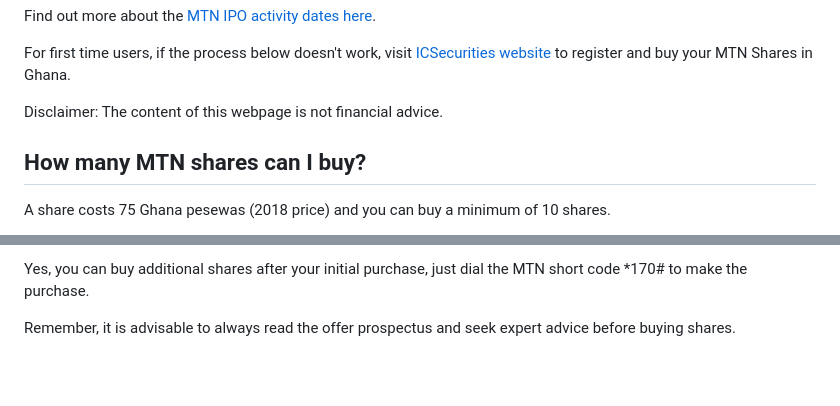
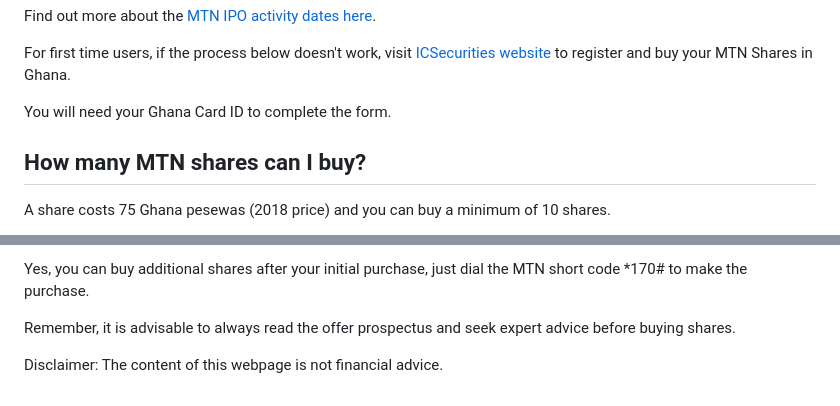
Before and after one commit to ludykraks/Gold, a Markdown page: src/blog/buy-mtn-shares-2018.md, 2 parts joined by grey strips. Rendered like a GitHub page; blank space fills up the shorter version.

```diff
--- a/src/blog/buy-mtn-shares-2018.md
+++ b/src/blog/buy-mtn-shares-2018.md
@@ -17,7 +17,7 @@ title: "How to Buy MTN Shares in Ghana / Invest in MTN Shares"
       <p>You can start buying the MTN shares from 29th May, 2018 to 31st July, 2018.</p>
       <p>Find out more about the <a href="/blog/mtn-ipo-timetable">MTN IPO activity dates here</a>.</p>
        <p>For first time users, if the process below doesn't work, visit <a href="https://onboarding.ic.africa/register" target="_blank" rel="noopener"> ICSecurities website</a> to register and buy your MTN Shares in Ghana.</p>
-       <p>Disclaimer: The content of this webpage is not financial advice.</p>
+      <p>You will need your Ghana Card ID to complete the form.</p>
 
 <h2>How many MTN shares can I buy?</h2>
       <p>A share costs 75 Ghana pesewas (2018 price) and you can buy a minimum of 10 shares.</p>
@@ -55,3 +55,4 @@ title: "How to Buy MTN Shares in Ghana / Invest in MTN Shares"
      <p>Yes, you can buy additional shares after your initial purchase, just dial the MTN short code *170# to
       make the purchase.</p>
       <p>Remember, it is advisable to always read the offer prospectus and seek expert advice before buying shares.</p>
+       <p>Disclaimer: The content of this webpage is not financial advice.</p>
```
